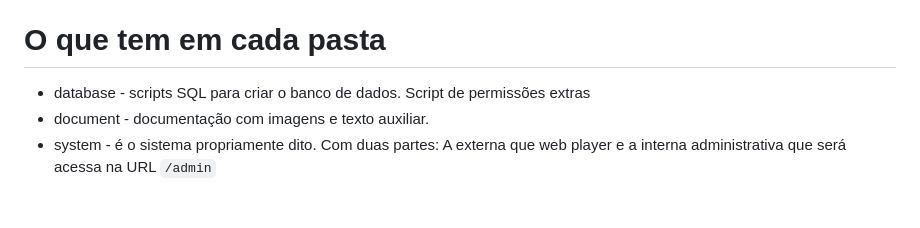
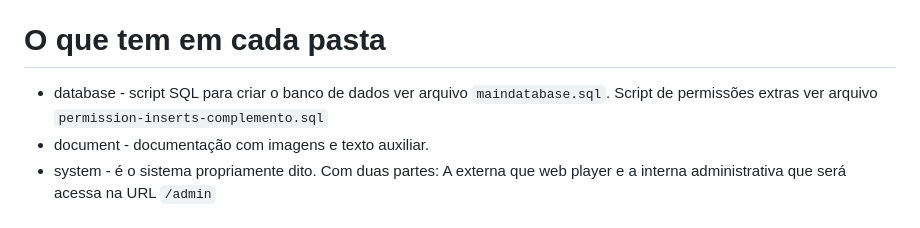
Before and after one commit to bjverde/ludsce, a Markdown page: document/README_pt-BR.md, the part around the change. Rendered like a GitHub page.

Commit message:
:memo: #7 pequenas melhorias

```diff
--- a/document/README_pt-BR.md
+++ b/document/README_pt-BR.md
@@ -34,7 +34,7 @@ Veja mais informações sobre:
 * Adianti Template 7.4.X
 
 # O que tem em cada pasta
-* database - scripts SQL para criar o banco de dados. Script de permissões extras
+* database - script SQL para criar o banco de dados ver arquivo `maindatabase.sql`. Script de permissões extras ver arquivo `permission-inserts-complemento.sql`
 * document - documentação com imagens e texto auxiliar.
 * system - é o sistema propriamente dito. Com duas partes:  A externa que web player e a interna administrativa que será acessa na URL `/admin`
 
```
